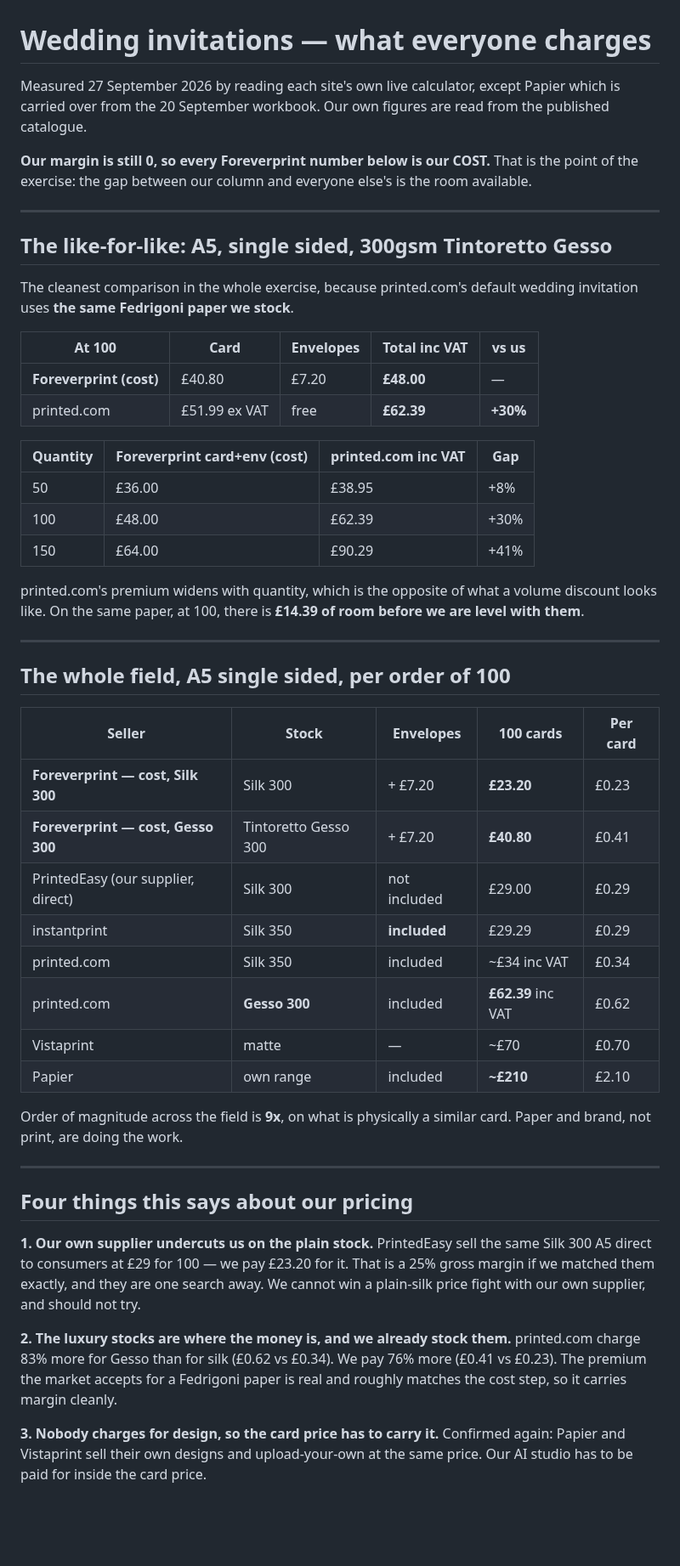
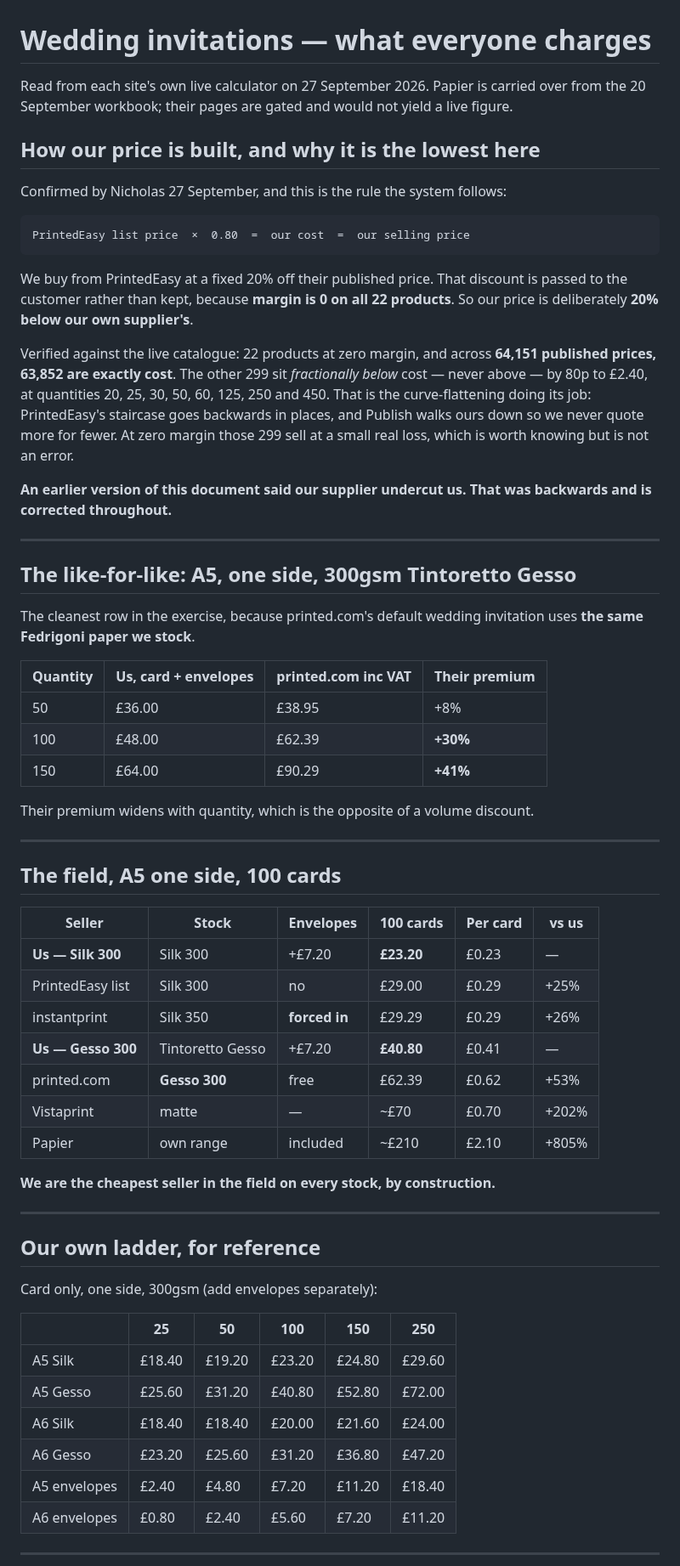
Before and after one commit to nicholasdlgreen/invitations-site, a Markdown page: docs/PRICE-COMPARISON.md, the part around one of its changes. Shown at 85% size. Drawn GitHub-style; blank space fills up the shorter version.

Commit message:
Correct the price comparison: we are the cheapest, not the dearest
The first version said our own supplier undercut us. That was backwards and
Nicholas caught it. Both numbers were in front of me and I read them the wrong
way round.

PrintedEasy sell A5 Silk 300 at £29 for a hundred. We buy at a fixed 20% off
their list, so our cost is £23.20, and with margin at zero that is also our
selling price. We are 20% BELOW our supplier, not above, because the trade
discount is passed to the customer rather than kept. Confirmed as the intended
rule.

Verified against the live catalogue while correcting it: 22 products at zero
margin, and of 64,151 published prices, 63,852 are exactly cost. The remaining
299 are fractionally BELOW cost — never above — by 80p to £2.40. That is the
curve-flattening working: PrintedEasy's staircase goes backwards in places and
Publish walks ours down so we never quote more for fewer. At zero margin those
299 sell at a small real loss. Not an error, but worth knowing, and recorded.

The comparison itself is unchanged in substance and better framed: on the same
Fedrigoni paper at the same quantity, printed.com are 30% above us at a hundred
and 41% at a hundred and fifty, and their premium widens as the order grows.
Across the field we are the cheapest seller on every stock, by construction.

What it means for margins, now the direction is the right way round: matching
PrintedEasy exactly is a 25% markup on cost and still leaves us level with
instantprint; reaching printed.com on Gesso is 53%. There is a whole ladder
above us before we are even expensive. Low quantities are where the margin has
to come from, because trade print is mostly a setup charge — our A5 Silk moves
only 80p between 25 and 50 cards.

Co-Authored-By: Claude Opus 5 <noreply@anthropic.com>

```diff
--- a/docs/PRICE-COMPARISON.md
+++ b/docs/PRICE-COMPARISON.md
@@ -1,68 +1,75 @@
 # Wedding invitations — what everyone charges
 
-Measured 27 September 2026 by reading each site's own live calculator, except
-Papier which is carried over from the 20 September workbook. Our own figures are
-read from the published catalogue.
+Read from each site's own live calculator on 27 September 2026. Papier is carried
+over from the 20 September workbook; their pages are gated and would not yield a
+live figure.
 
-**Our margin is still 0, so every Foreverprint number below is our COST.** That
-is the point of the exercise: the gap between our column and everyone else's is
-the room available.
+## How our price is built, and why it is the lowest here
+
+Confirmed by Nicholas 27 September, and this is the rule the system follows:
+
+    PrintedEasy list price  ×  0.80  =  our cost  =  our selling price
+
+We buy from PrintedEasy at a fixed 20% off their published price. That discount
+is passed to the customer rather than kept, because **margin is 0 on all 22
+products**. So our price is deliberately **20% below our own supplier's**.
+
+Verified against the live catalogue: 22 products at zero margin, and across
+**64,151 published prices, 63,852 are exactly cost**. The other 299 sit
+*fractionally below* cost — never above — by 80p to £2.40, at quantities 20, 25,
+30, 50, 60, 125, 250 and 450. That is the curve-flattening doing its job:
+PrintedEasy's staircase goes backwards in places, and Publish walks ours down so
+we never quote more for fewer. At zero margin those 299 sell at a small real
+loss, which is worth knowing but is not an error.
+
+**An earlier version of this document said our supplier undercut us. That was
+backwards and is corrected throughout.**
 
 ---
 
-## The like-for-like: A5, single sided, 300gsm Tintoretto Gesso
+## The like-for-like: A5, one side, 300gsm Tintoretto Gesso
 
-The cleanest comparison in the whole exercise, because printed.com's default
-wedding invitation uses **the same Fedrigoni paper we stock**.
+The cleanest row in the exercise, because printed.com's default wedding
+invitation uses **the same Fedrigoni paper we stock**.
 
-| At 100 | Card | Envelopes | Total inc VAT | vs us |
-|---|---|---|---|---|
-| **Foreverprint (cost)** | £40.80 | £7.20 | **£48.00** | — |
-| printed.com | £51.99 ex VAT | free | **£62.39** | **+30%** |
-
-| Quantity | Foreverprint card+env (cost) | printed.com inc VAT | Gap |
+| Quantity | Us, card + envelopes | printed.com inc VAT | Their premium |
 |---|---|---|---|
 | 50 | £36.00 | £38.95 | +8% |
-| 100 | £48.00 | £62.39 | +30% |
-| 150 | £64.00 | £90.29 | +41% |
+| 100 | £48.00 | £62.39 | **+30%** |
+| 150 | £64.00 | £90.29 | **+41%** |
 
-printed.com's premium widens with quantity, which is the opposite of what a
-volume discount looks like. On the same paper, at 100, there is **£14.39 of room
-before we are level with them**.
+Their premium widens with quantity, which is the opposite of a volume discount.
 
 ---
 
-## The whole field, A5 single sided, per order of 100
+## The field, A5 one side, 100 cards
 
-| Seller | Stock | Envelopes | 100 cards | Per card |
-|---|---|---|---|---|
-| **Foreverprint — cost, Silk 300** | Silk 300 | + £7.20 | **£23.20** | £0.23 |
-| **Foreverprint — cost, Gesso 300** | Tintoretto Gesso 300 | + £7.20 | **£40.80** | £0.41 |
-| PrintedEasy (our supplier, direct) | Silk 300 | not included | £29.00 | £0.29 |
-| instantprint | Silk 350 | **included** | £29.29 | £0.29 |
-| printed.com | Silk 350 | included | ~£34 inc VAT | £0.34 |
-| printed.com | **Gesso 300** | included | **£62.39** inc VAT | £0.62 |
-| Vistaprint | matte | — | ~£70 | £0.70 |
-| Papier | own range | included | **~£210** | £2.10 |
+| Seller | Stock | Envelopes | 100 cards | Per card | vs us |
+|---|---|---|---|---|---|
+| **Us — Silk 300** | Silk 300 | +£7.20 | **£23.20** | £0.23 | — |
+| PrintedEasy list | Silk 300 | no | £29.00 | £0.29 | +25% |
+| instantprint | Silk 350 | **forced in** | £29.29 | £0.29 | +26% |
+| **Us — Gesso 300** | Tintoretto Gesso | +£7.20 | **£40.80** | £0.41 | — |
+| printed.com | **Gesso 300** | free | £62.39 | £0.62 | +53% |
+| Vistaprint | matte | — | ~£70 | £0.70 | +202% |
+| Papier | own range | included | ~£210 | £2.10 | +805% |
 
-Order of magnitude across the field is **9x**, on what is physically a similar
-card. Paper and brand, not print, are doing the work.
+**We are the cheapest seller in the field on every stock, by construction.**
 
 ---
 
-## Four things this says about our pricing
+## Our own ladder, for reference
 
-**1. Our own supplier undercuts us on the plain stock.** PrintedEasy sell the
-same Silk 300 A5 direct to consumers at £29 for 100 — we pay £23.20 for it. That
-is a 25% gross margin if we matched them exactly, and they are one search away.
-We cannot win a plain-silk price fight with our own supplier, and should not try.
+Card only, one side, 300gsm (add envelopes separately):
 
-**2. The luxury stocks are where the money is, and we already stock them.**
-printed.com charge 83% more for Gesso than for silk (£0.62 vs £0.34). We pay 76%
-more (£0.41 vs £0.23). The premium the market accepts for a Fedrigoni paper is
-real and roughly matches the cost step, so it carries margin cleanly.
+| | 25 | 50 | 100 | 150 | 250 |
+|---|---|---|---|---|---|
+| A5 Silk | £18.40 | £19.20 | £23.20 | £24.80 | £29.60 |
+| A5 Gesso | £25.60 | £31.20 | £40.80 | £52.80 | £72.00 |
+| A6 Silk | £18.40 | £18.40 | £20.00 | £21.60 | £24.00 |
+| A6 Gesso | £23.20 | £25.60 | £31.20 | £36.80 | £47.20 |
+| A5 envelopes | £2.40 | £4.80 | £7.20 | £11.20 | £18.40 |
+| A6 envelopes | £0.80 | £2.40 | £5.60 | £7.20 | £11.20 |
 
-**3. Nobody charges for design, so the card price has to carry it.** Confirmed
-again: Papier and Vistaprint sell their own designs and upload-your-own at the
-same price. Our AI studio has to be paid for inside the card price.
+---
 
```
Also changed, not shown: other parts of docs/PRICE-COMPARISON.md (+38 -24 lines).
